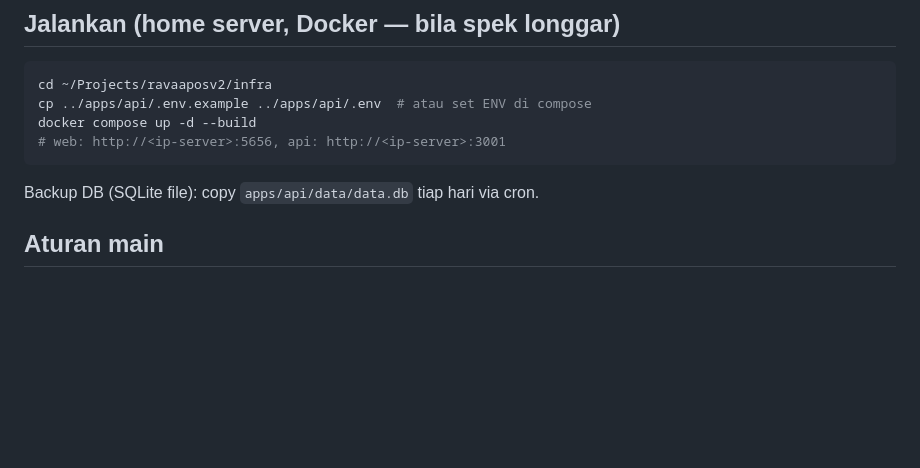
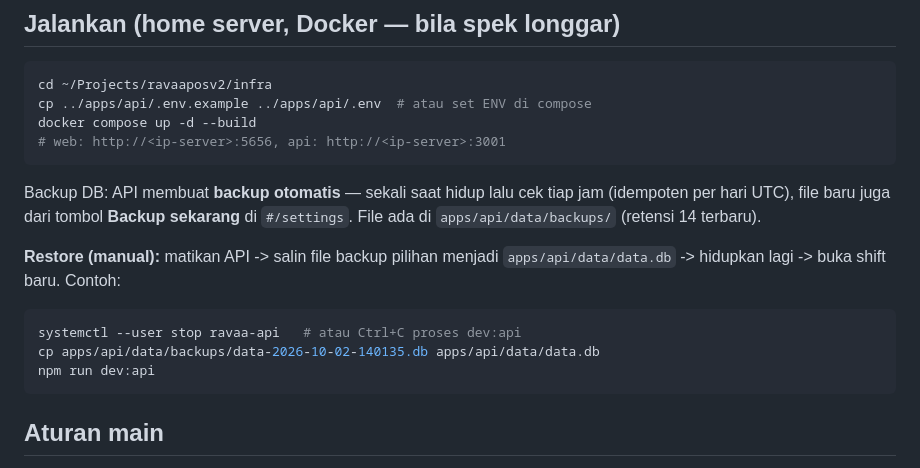
Before and after one commit to kholif18/Ravaa-POS-v2, a Markdown page: README.md, the part around the change. Drawn GitHub-style; blank space fills up the shorter version.

````diff
--- a/README.md
+++ b/README.md
@@ -59,7 +59,18 @@ docker compose up -d --build
 # web: http://<ip-server>:5656, api: http://<ip-server>:3001
 ```
 
-Backup DB (SQLite file): copy `apps/api/data/data.db` tiap hari via cron.
+Backup DB: API membuat **backup otomatis** — sekali saat hidup lalu cek tiap
+jam (idempoten per hari UTC), file baru juga dari tombol **Backup sekarang**
+di `#/settings`. File ada di `apps/api/data/backups/` (retensi 14 terbaru).
+
+**Restore (manual):** matikan API -> salin file backup pilihan menjadi
+`apps/api/data/data.db` -> hidupkan lagi -> buka shift baru. Contoh:
+
+```bash
+systemctl --user stop ravaa-api   # atau Ctrl+C proses dev:api
+cp apps/api/data/backups/data-2026-10-02-140135.db apps/api/data/data.db
+npm run dev:api
+```
 
 ## Aturan main
 
````
Also changed, not shown: .opencode/agents/AGENTS.md (+44 -1 lines), ROADMAP.md (+28 -16 lines).
